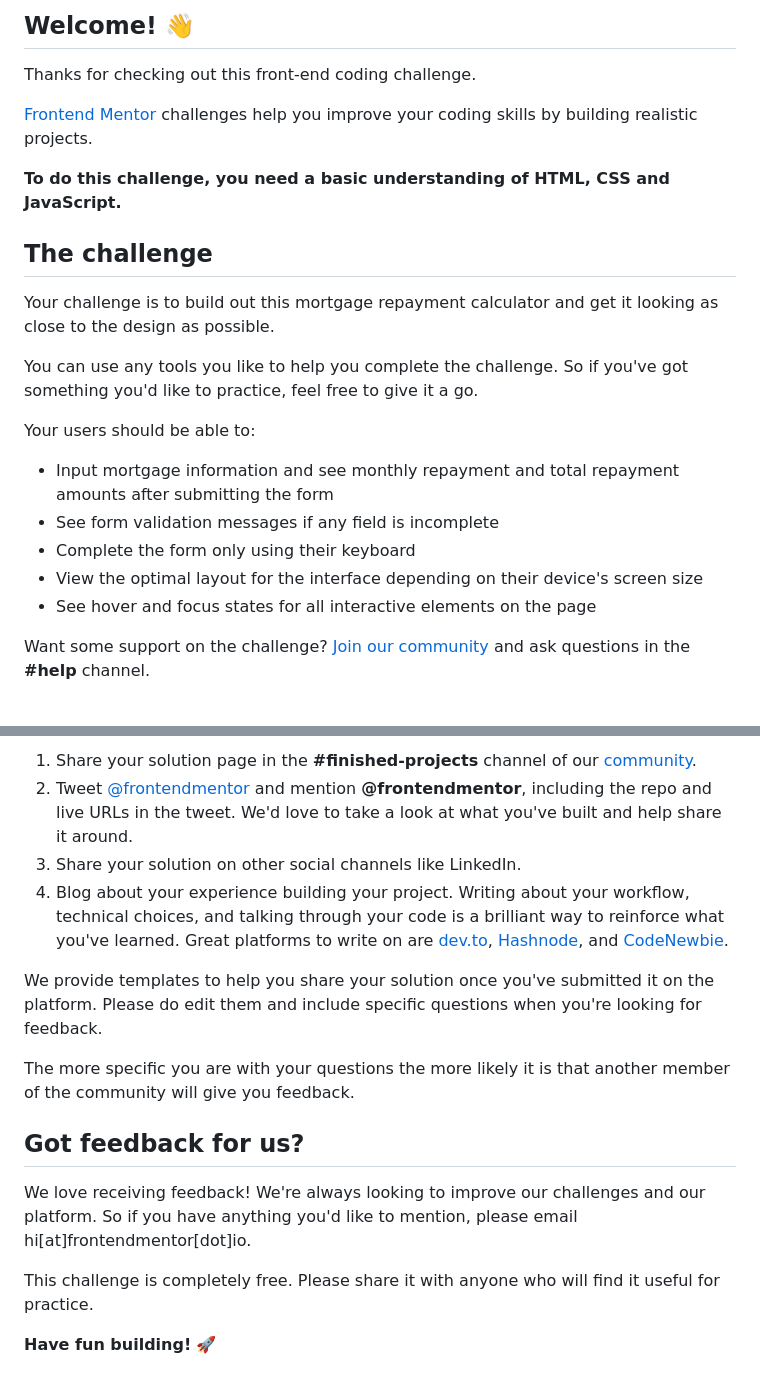
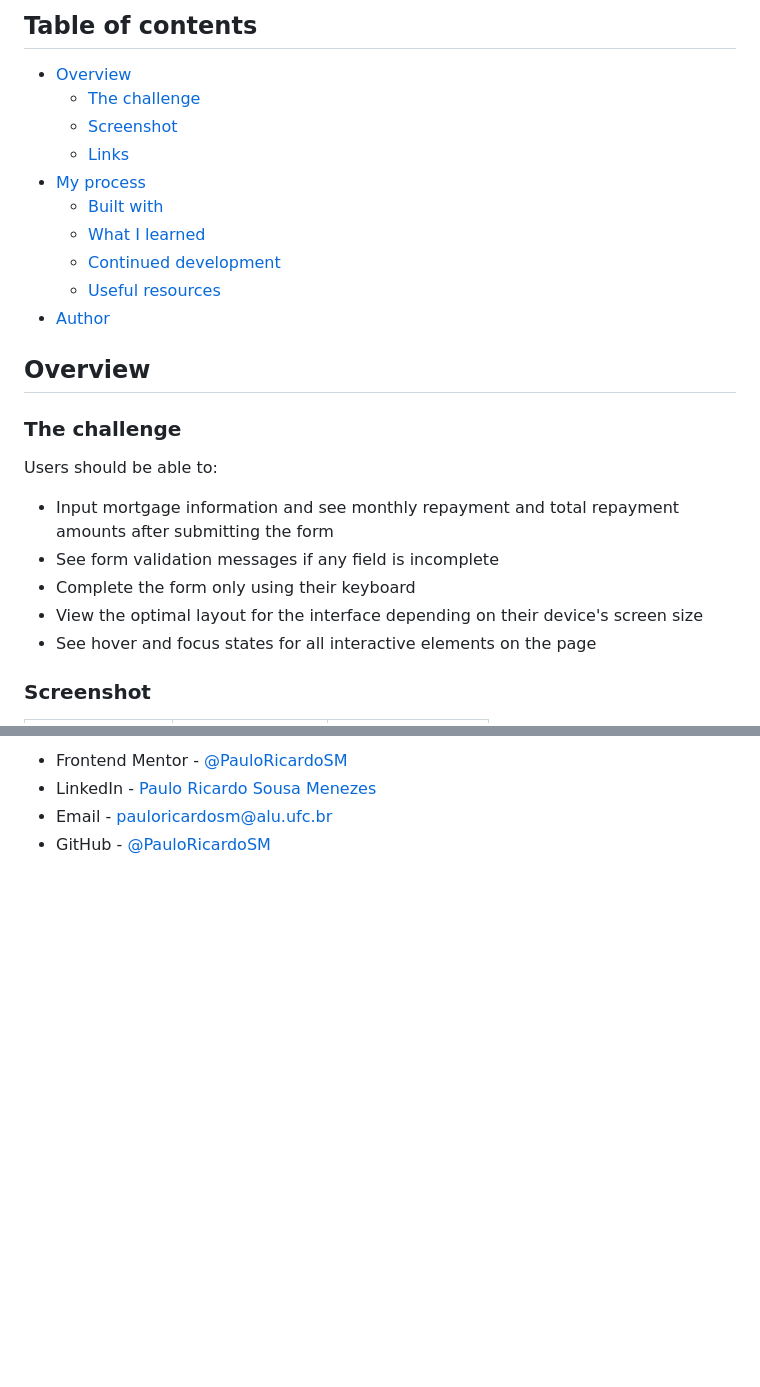
Before and after one commit to PauloRicardoSM/mortgage-repayment-calculator, a Markdown page: README.md, 2 parts joined by grey strips. GitHub-like rendering; blank space fills up the shorter version.

Commit message:
I've added the README

```diff
--- a/README.md
+++ b/README.md
@@ -4,19 +5,22 @@
 
-## Welcome! 👋
+## Table of contents
 
-Thanks for checking out this front-end coding challenge.
+- [Overview](#overview)
+  - [The challenge](#the-challenge)
+  - [Screenshot](#screenshot)
+  - [Links](#links)
+- [My process](#my-process)
+  - [Built with](#built-with)
+  - [What I learned](#what-i-learned)
+  - [Continued development](#continued-development)
+  - [Useful resources](#useful-resources)
+- [Author](#author)
 
-[Frontend Mentor](https://www.frontendmentor.io) challenges help you improve your coding skills by building realistic projects.
+## Overview
 
-**To do this challenge, you need a basic understanding of HTML, CSS and JavaScript.**
+### The challenge
 
-## The challenge
-
-Your challenge is to build out this mortgage repayment calculator and get it looking as close to the design as possible.
-
-You can use any tools you like to help you complete the challenge. So if you've got something you'd like to practice, feel free to give it a go.
-
-Your users should be able to:
+Users should be able to:
 
 - Input mortgage information and see monthly repayment and total repayment amounts after submitting the form
 - See form validation messages if any field is incomplete
@@ -24,5 +28,5 @@ Your users should be able to:
 - View the optimal layout for the interface depending on their device's screen size
 - See hover and focus states for all interactive elements on the page
 
-Want some support on the challenge? [Join our community](https://www.frontendmentor.io/community) and ask questions in the **#help** channel.
+### Screenshot
 
@@ -82,16 +98,4 @@ There are multiple places you can share your solution:
-1. Share your solution page in the **#finished-projects** channel of our [community](https://www.frontendmentor.io/community).
-2. Tweet [@frontendmentor](https://twitter.com/frontendmentor) and mention **@frontendmentor**, including the repo and live URLs in the tweet. We'd love to take a look at what you've built and help share it around.
-3. Share your solution on other social channels like LinkedIn.
-4. Blog about your experience building your project. Writing about your workflow, technical choices, and talking through your code is a brilliant way to reinforce what you've learned. Great platforms to write on are [dev.to](https://dev.to/), [Hashnode](https://hashnode.com/), and [CodeNewbie](https://community.codenewbie.org/).
-
-We provide templates to help you share your solution once you've submitted it on the platform. Please do edit them and include specific questions when you're looking for feedback.
-
-The more specific you are with your questions the more likely it is that another member of the community will give you feedback.
-
-## Got feedback for us?
-
-We love receiving feedback! We're always looking to improve our challenges and our platform. So if you have anything you'd like to mention, please email hi[at]frontendmentor[dot]io.
-
-This challenge is completely free. Please share it with anyone who will find it useful for practice.
-
-**Have fun building!** 🚀
+- Frontend Mentor - [@PauloRicardoSM](https://www.frontendmentor.io/profile/PauloRicardoSM)
+- LinkedIn - [Paulo Ricardo Sousa Menezes](https://www.linkedin.com/in/paulo-ricardo-sousa/)
+- Email - pauloricardosm@alu.ufc.br
+- GitHub - [@PauloRicardoSM](https://github.com/PauloRicardoSM)
```
Also changed, not shown: other parts of README.md (+52 -39 lines), README-template.md (deleted, +0 -114 lines), style-guide.md (deleted, +0 -39 lines).
